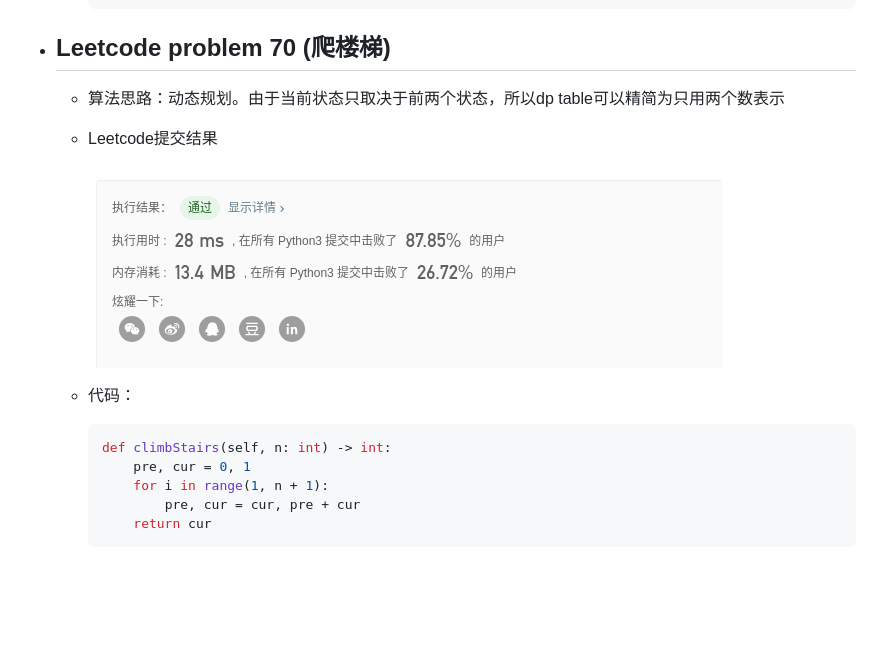
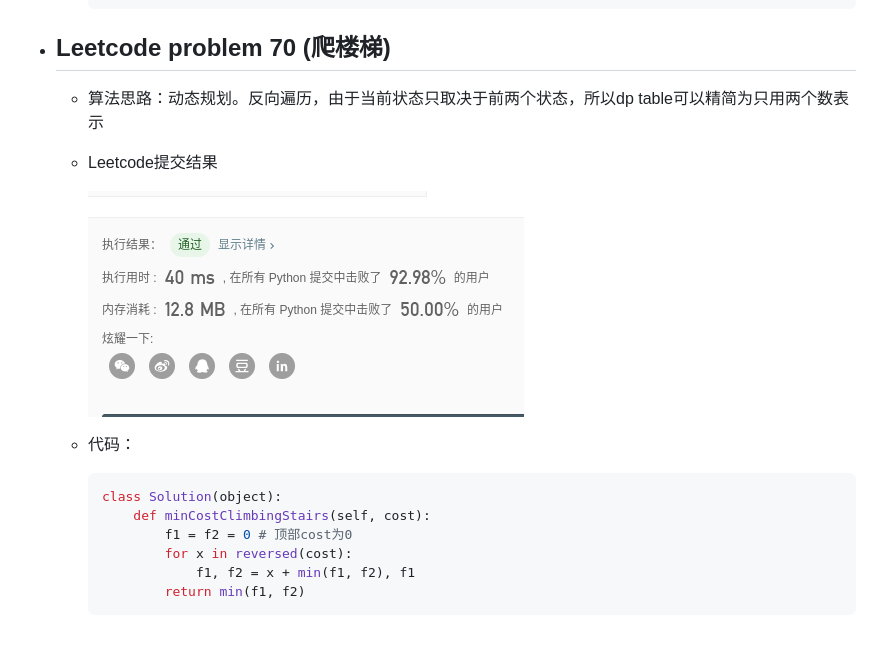
Before and after one commit to SunnyQjm/algorithm-homework, a Markdown page: AlgorithmHomework1.md, the part around the change printed below. GitHub-like rendering; pictures changed too: AlgorithmHomework1.assets/image-20200416230211927.png (added); blank space fills up the shorter version.

````diff
--- a/AlgorithmHomework1.md
+++ b/AlgorithmHomework1.md
@@ -52,16 +53,17 @@
     ```
 
 - ## Leetcode problem 70 (爬楼梯)
-  - 算法思路：动态规划。由于当前状态只取决于前两个状态，所以dp table可以精简为只用两个数表示
+  - 算法思路：动态规划。反向遍历，由于当前状态只取决于前两个状态，所以dp table可以精简为只用两个数表示
 
   - Leetcode提交结果
 
-    ![result](AlgorithmHomework1.assets/7222676-dde7e98b91cb5454.png)
+    ![image-20200416230211927](AlgorithmHomework1.assets/image-20200416230211927.png)
   - 代码：
     ```python
-    def climbStairs(self, n: int) -> int:
-        pre, cur = 0, 1
-        for i in range(1, n + 1):
-            pre, cur = cur, pre + cur
-        return cur
+    class Solution(object):
+        def minCostClimbingStairs(self, cost):
+            f1 = f2 = 0	# 顶部cost为0
+            for x in reversed(cost):
+                f1, f2 = x + min(f1, f2), f1
+            return min(f1, f2)
     ```
````
Also changed, not shown: other parts of AlgorithmHomework1.md (+1 -0 lines), AlgorithmHomework7.md (+60 -55 lines), AlgorithmHomework7.assets/image-20200416230344311.png (added).
